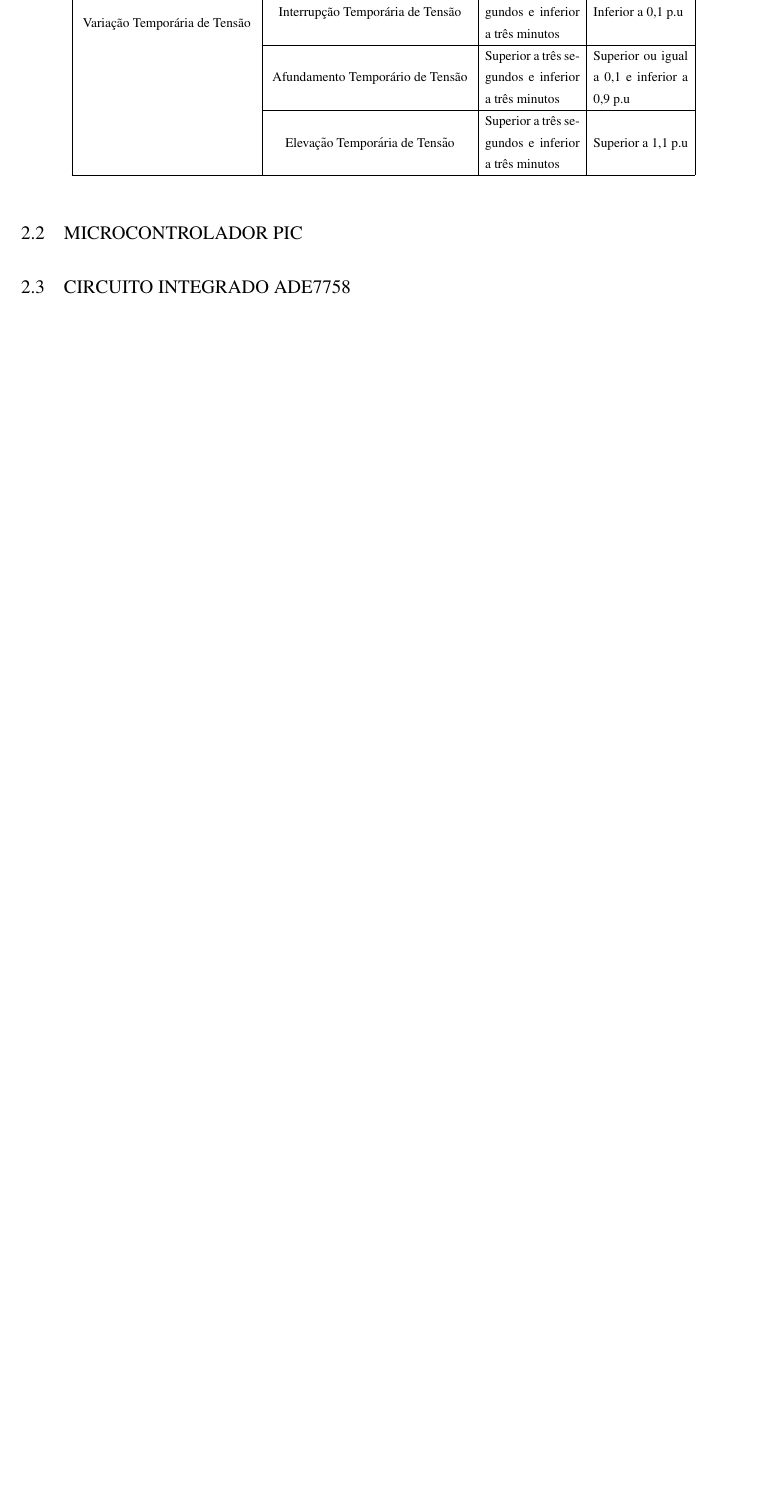
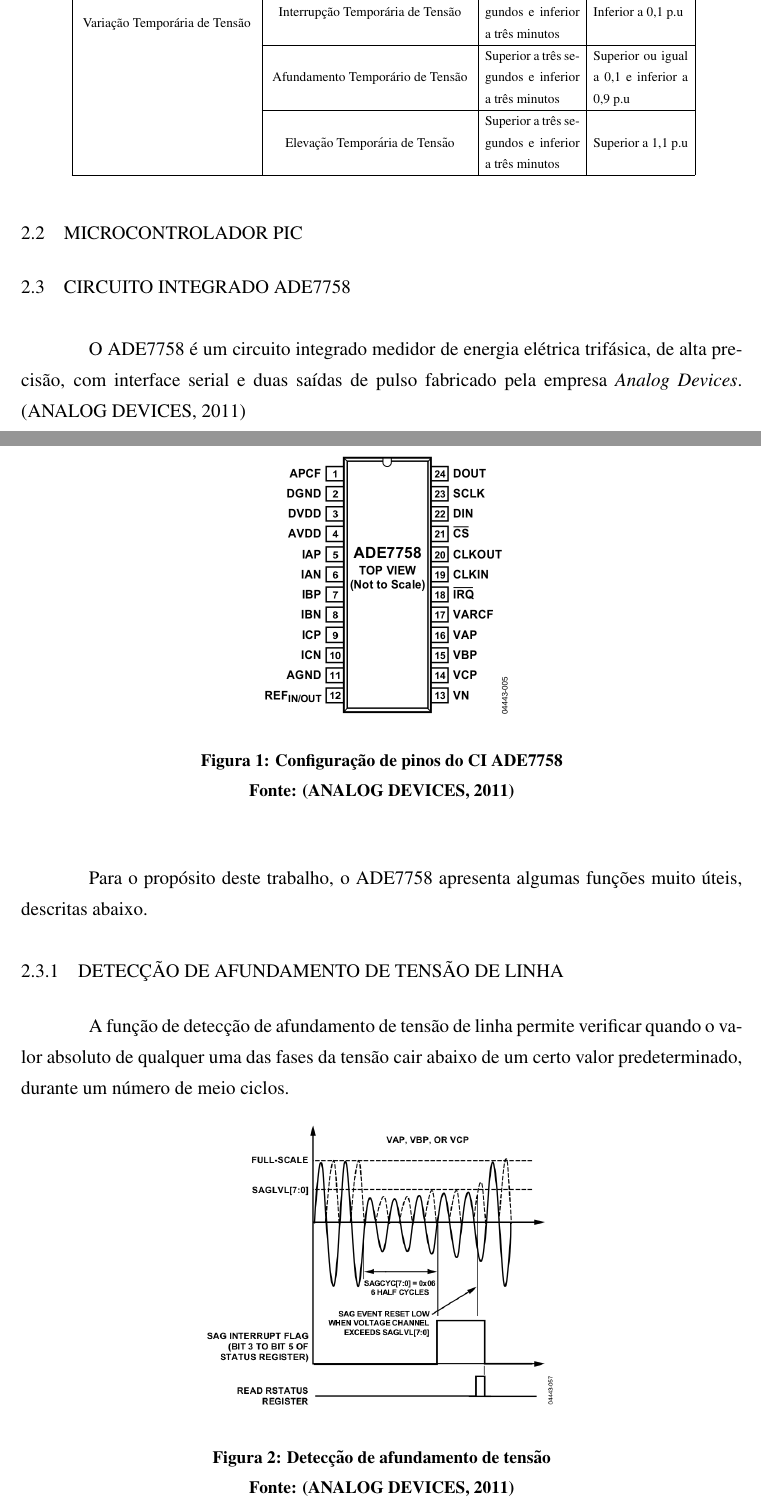
Before and after one commit to GrazianoGabriel/utfpr-PropostaTCC, a LaTeX thesis (TCC_Proposta/modelo_utfpr.tex, which reads TCC_Proposta/Capitulos/capitulo2.tex): part of page 12 of 15 before the commit and two parts of pages 12 and 13 of 18 after it, the two joined at a grey line, cut so that both start at the same text, the shorter picture padded with empty space. Compiled offline with pdfLaTeX; the source files are stored in an older character set and shown here as Unicode; a LaTeX package or settings file that is missing is left out.

Commit message:
update #03

```diff
--- a/TCC_Proposta/Capitulos/capitulo2.tex
+++ b/TCC_Proposta/Capitulos/capitulo2.tex
@@ -60,4 +60,23 @@ A elevação de tensão é definida por um aumento no valor eficaz da tensão en
 
 \section{Circuito Integrado ADE7758}
 
-\cite{analogdevices:ade7758}
+O ADE7758 é um circuito integrado medidor de energia elétrica trifásica, de alta precisão, com interface serial e duas saídas de pulso fabricado pela empresa \textit{Analog Devices}. \cite{analogdevices:ade7758}
+
+\begin{figure}[H]
+\centering
+\includegraphics[width=8cm, height=6cm,keepaspectratio]{./Figuras/ADE7758.png}
+\caption{Configuração de pinos do CI ADE7758}
+\label{fig:ade7758} \fonte{\cite{analogdevices:ade7758}}
+\end{figure}
+
+Para o propósito deste trabalho, o ADE7758 apresenta algumas funções muito úteis, descritas abaixo.
+
+\subsection{Detecção de afundamento de tensão de linha}
+
+A função de detecção de afundamento de tensão de linha permite verificar quando o valor absoluto de qualquer uma das fases da tensão cair abaixo de um certo valor predeterminado, durante um número de meio ciclos.
+
+\begin{figure}[H]
+\centering
+\includegraphics[width=8cm, height=8cm,keepaspectratio]{./Figuras/SagDetec.png}
+\caption{Detecção de afundamento de tensão}
+\label{fig:SagDetec} \fonte{\cite{analogdevices:ade7758}}
```
Also changed, not shown: TCC_Proposta/Capitulos/capitulo1.tex (+1 -3 lines), TCC_Proposta/Figuras/ADE7758.png (added), TCC_Proposta/Figuras/SagDetec.png (added), TCC_Proposta/Figuras/SwellDetec.png (added), TCC_Proposta/Figuras/VPEAK.png (added), TCC_Proposta/modelo_utfpr.pdf, TCC_Proposta/Capitulos/capitulo2.tex (27 more changed lines), 13 other files.
